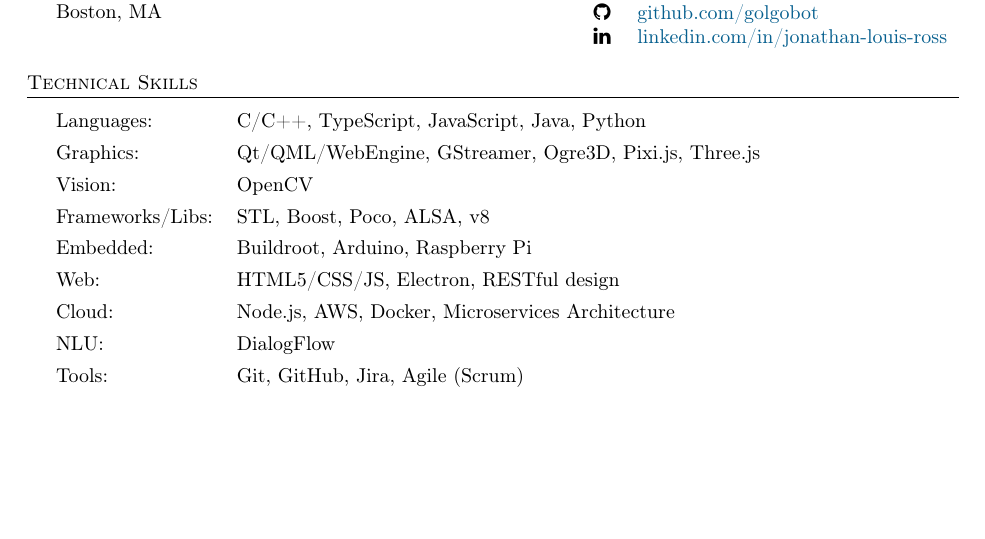
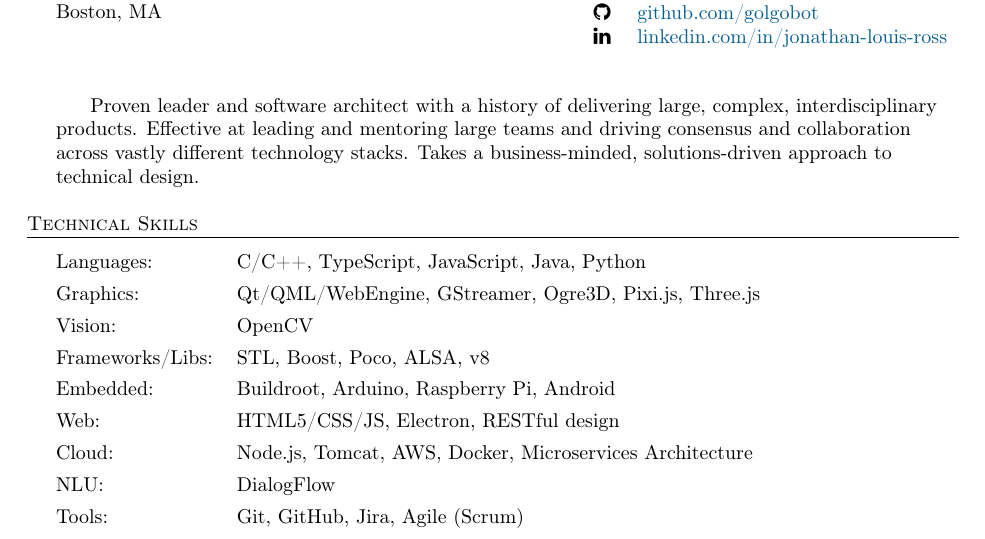
Before and after one commit to golgobot/resume, a LaTeX CV (resume.tex): part of page 1 of 3, cut so that both start at the same text, the shorter picture padded with empty space. Compiled offline with pdfLaTeX.

Commit message:
Added intro paragraph

```diff
--- a/resume.tex
+++ b/resume.tex
@@ -99,6 +99,15 @@
 \end{minipage}
 
 
+\vspace{8mm}
+
+\setlength{\parindent}{4ex}
+Proven leader and software architect with a history of delivering large, complex, interdisciplinary
+products. Effective at leading and mentoring large teams and driving consensus and collaboration
+across vastly different technology stacks. Takes a business-minded, solutions-driven approach to
+technical design.
+
+\setlength{\parindent}{0ex}
 \vspace{4mm}
 
 %==== Technical Skills ====%
@@ -108,9 +117,9 @@
 Graphics: &             Qt/QML/WebEngine, GStreamer, Ogre3D, Pixi.js, Three.js\\[4pt]
 Vision: &               OpenCV\\[4pt]
 Frameworks/Libs: &      STL, Boost, Poco, ALSA, v8\\[4pt]
-Embedded: &             Buildroot, Arduino, Raspberry Pi\\[4pt]
+Embedded: &             Buildroot, Arduino, Raspberry Pi, Android\\[4pt]
 Web: &                  HTML5/CSS/JS, Electron, RESTful design\\[4pt]
-Cloud: &                Node.js, AWS, Docker, Microservices Architecture\\[4pt]
+Cloud: &                Node.js, Tomcat, AWS, Docker, Microservices Architecture\\[4pt]
 NLU: &                  DialogFlow\\[4pt]
 Tools: &                Git, GitHub, Jira, Agile (Scrum)\\[4pt]
 Build: &                Make, CMake, QMake, Gulp
```
Also changed, not shown: resume.pdf, resume.tex (3 more changed lines).
